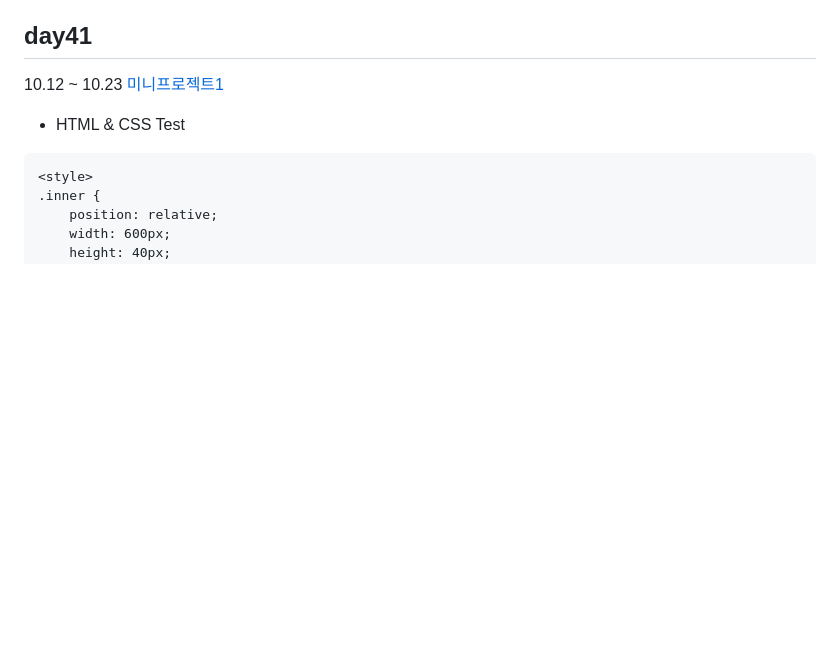
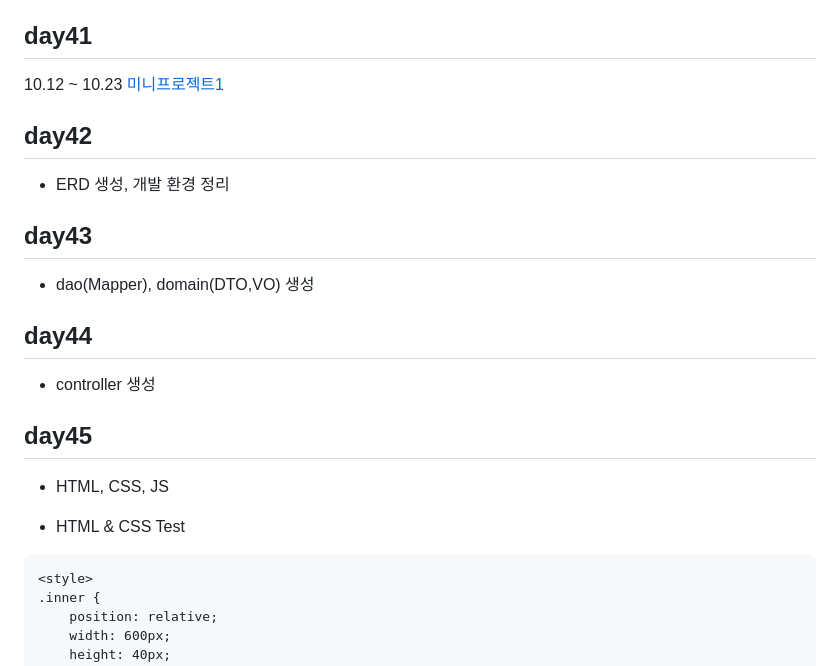
Before and after one commit to koo1996/Test-respository, a Markdown page: Java/readme.md, the part around the change. Drawn GitHub-style; blank space fills up the shorter version.

````diff
--- a/Java/readme.md
+++ b/Java/readme.md
@@ -968,6 +968,14 @@ ${ ... } from emp ${}
 ## day41
 10.12 ~ 10.23 [미니프로젝트1](https://www.notion.so/KOSA-1-269f5493e9d5451e84b011cd82f2a131)
 
+## day42
+* ERD 생성, 개발 환경 정리
+## day43
+* dao(Mapper), domain(DTO,VO) 생성
+## day44
+* controller 생성
+## day45
+* HTML, CSS, JS
 
 * HTML & CSS Test
 ```html
````
